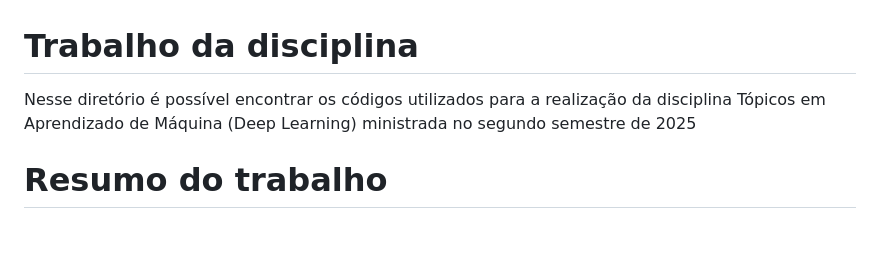
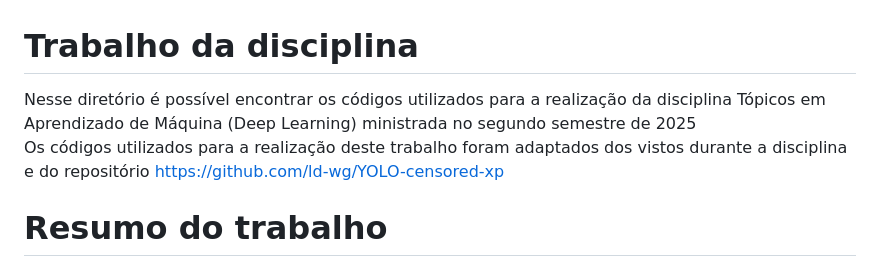
Before and after one commit to Cutti-larissa/GDPR, a Markdown page: README.md, the part around the change. Drawn GitHub-style; blank space fills up the shorter version.

```diff
--- a/README.md
+++ b/README.md
@@ -1,5 +1,6 @@
 # Trabalho da disciplina
-Nesse diretório é possível encontrar os códigos utilizados para a realização da disciplina Tópicos em Aprendizado de Máquina (Deep Learning) ministrada no segundo semestre de 2025
+Nesse diretório é possível encontrar os códigos utilizados para a realização da disciplina Tópicos em Aprendizado de Máquina (Deep Learning) ministrada no segundo semestre de 2025 \
+Os códigos utilizados para a realização deste trabalho foram adaptados dos vistos durante a disciplina e do repositório https://github.com/ld-wg/YOLO-censored-xp
 
 # Resumo do trabalho
 Com o aumento das leis de proteção de dados em todo o mundo, a necessidade de disponibilizar conjuntos de dados anonimizados para modelos tornou-se cada vez mais importante. Isso levanta a hipótese de que uma rede neural pode aprender as características do processo de anonimização em vez das características do objeto a ser identificado, reduzindo potencialmente sua eficácia em situações reais. Neste trabalho é analisado o desempenho de três modelos com diferentes profundidades – AlexNet, VGG e ResNet – na tarefa de classificação de pessoas sob diferentes técnicas de anonimização. Os experimentos foram conduzidos treinando as redes com o mesmo conjunto de imagens de pessoas do conjunto de dados Microsoft Common Objects in Context, com a única diferença sendo o tipo de anonimização aplicada: sem censura, borramento e o de caixa preta. Os resultados foram avaliados com base no recall de cada modelo no conjunto de teste composto por imagens não anonimizadas. Como resultado, as redes apresentaram maior dificuldade em classificar imagens contendo pessoas quando treinadas com dados anonimizados.
```
